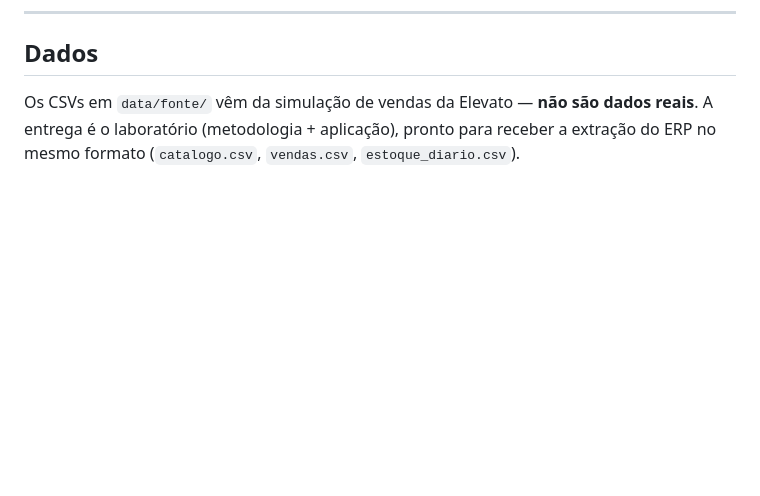
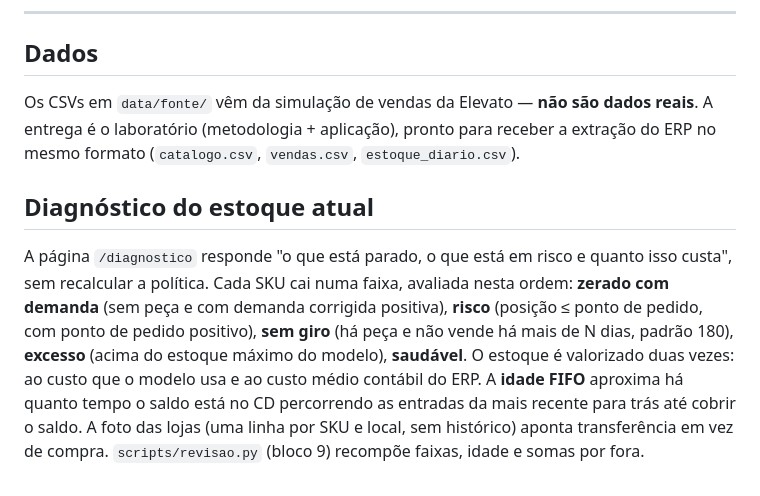
Before and after one commit to pierpartners/inventory_control, a Markdown page: README.md, the part around the change. Rendered like a GitHub page; blank space fills up the shorter version.

Commit message:
docs: diagnostico do estoque atual
Co-Authored-By: Claude Fable 5.1 <noreply@anthropic.com>

```diff
--- a/README.md
+++ b/README.md
@@ -281,3 +281,15 @@ alteração, porque toda leitura e escrita passa por `backend/warehouse.py`.
 Os CSVs em `data/fonte/` vêm da simulação de vendas da Elevato — **não são dados reais**. A
 entrega é o laboratório (metodologia + aplicação), pronto para receber a extração do ERP no mesmo
 formato (`catalogo.csv`, `vendas.csv`, `estoque_diario.csv`).
+
+## Diagnóstico do estoque atual
+
+A página `/diagnostico` responde "o que está parado, o que está em risco e quanto isso custa",
+sem recalcular a política. Cada SKU cai numa faixa, avaliada nesta ordem: **zerado com demanda**
+(sem peça e com demanda corrigida positiva), **risco** (posição ≤ ponto de pedido, com ponto de
+pedido positivo), **sem giro** (há peça e não vende há mais de N dias, padrão 180), **excesso**
+(acima do estoque máximo do modelo), **saudável**. O estoque é valorizado duas vezes: ao custo
+que o modelo usa e ao custo médio contábil do ERP. A **idade FIFO** aproxima há quanto tempo o
+saldo está no CD percorrendo as entradas da mais recente para trás até cobrir o saldo. A foto
+das lojas (uma linha por SKU e local, sem histórico) aponta transferência em vez de compra.
+`scripts/revisao.py` (bloco 9) recompõe faixas, idade e somas por fora.
```
Also changed, not shown: CLAUDE.md (+10 -0 lines).
